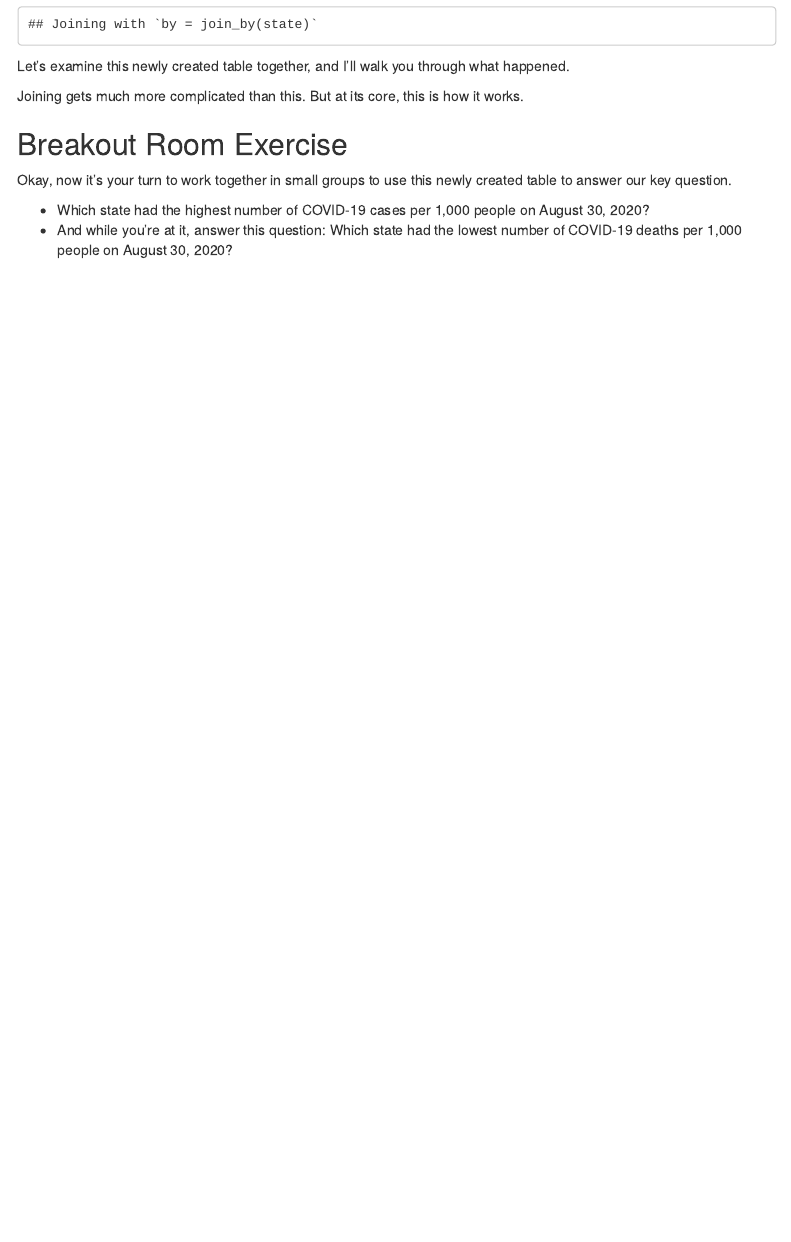
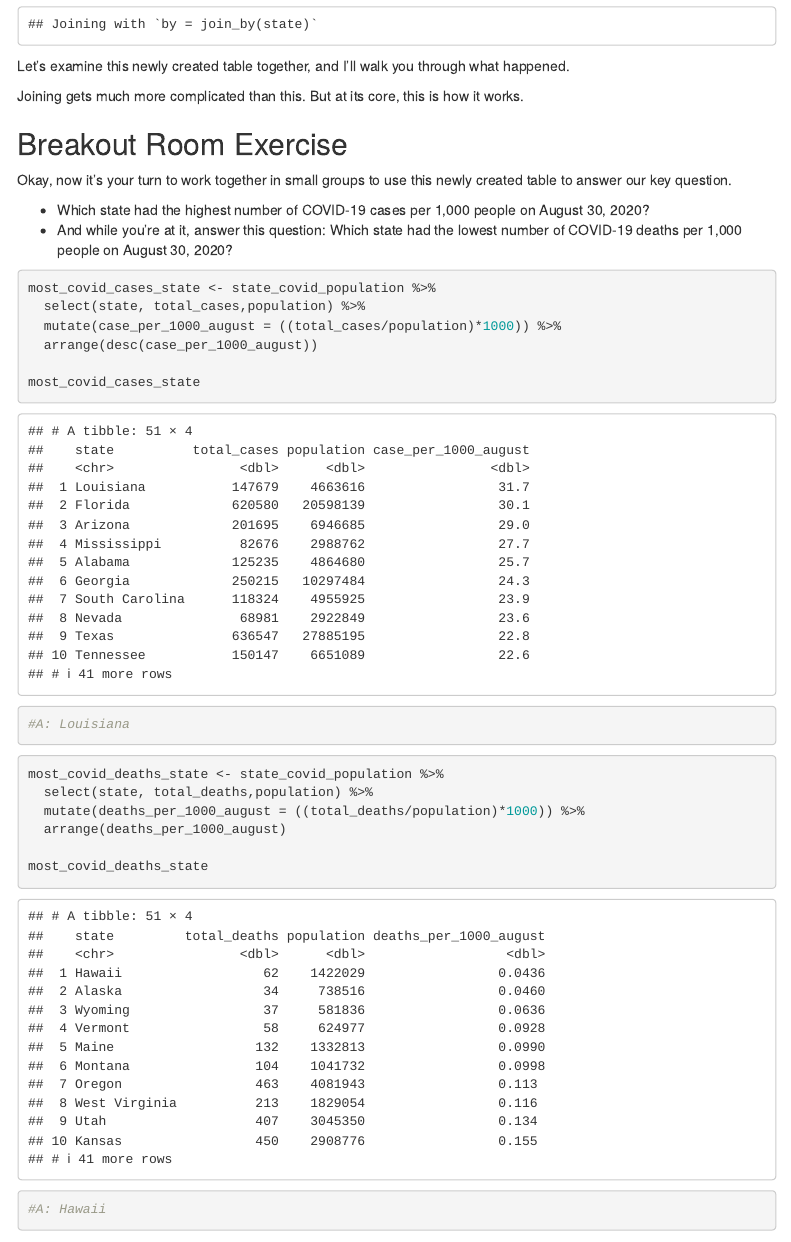
Before and after one commit to breeceparsons1/bp_2020_fall_data_journalism, an R Markdown document (in_class/in_class_06/in_class_06.Rmd): the page in a window 1100 px wide, from 2480 px down. Rendered offline with R 4.5, knitr and Pandoc, with nearby package versions; menus at the side of the page are left out.

Commit message:
completed in class 6

````diff
--- a/in_class/in_class_06/in_class_06.Rmd
+++ b/in_class/in_class_06/in_class_06.Rmd
@@ -115,4 +115,28 @@ Okay, now it's your turn to work together in small groups to use this newly crea
 *  Which state had the highest number of COVID-19 cases per 1,000 people on August 30, 2020?
 *  And while you're at it, answer this question: Which state had the lowest number of COVID-19 deaths per 1,000 people on August 30, 2020?
 
+```{r}
+most_covid_cases_state <- state_covid_population %>%
+  select(state, total_cases,population) %>%
+  mutate(case_per_1000_august = ((total_cases/population)*1000)) %>%
+  arrange(desc(case_per_1000_august))
+
+most_covid_cases_state
+
+#A: Louisiana
+
+
+```
+```{R}
+
+most_covid_deaths_state <- state_covid_population %>%
+  select(state, total_deaths,population) %>%
+  mutate(deaths_per_1000_august = ((total_deaths/population)*1000)) %>%
+  arrange(deaths_per_1000_august)
+
+most_covid_deaths_state
+
+#A: Hawaii
+
+```
 -30-
````
